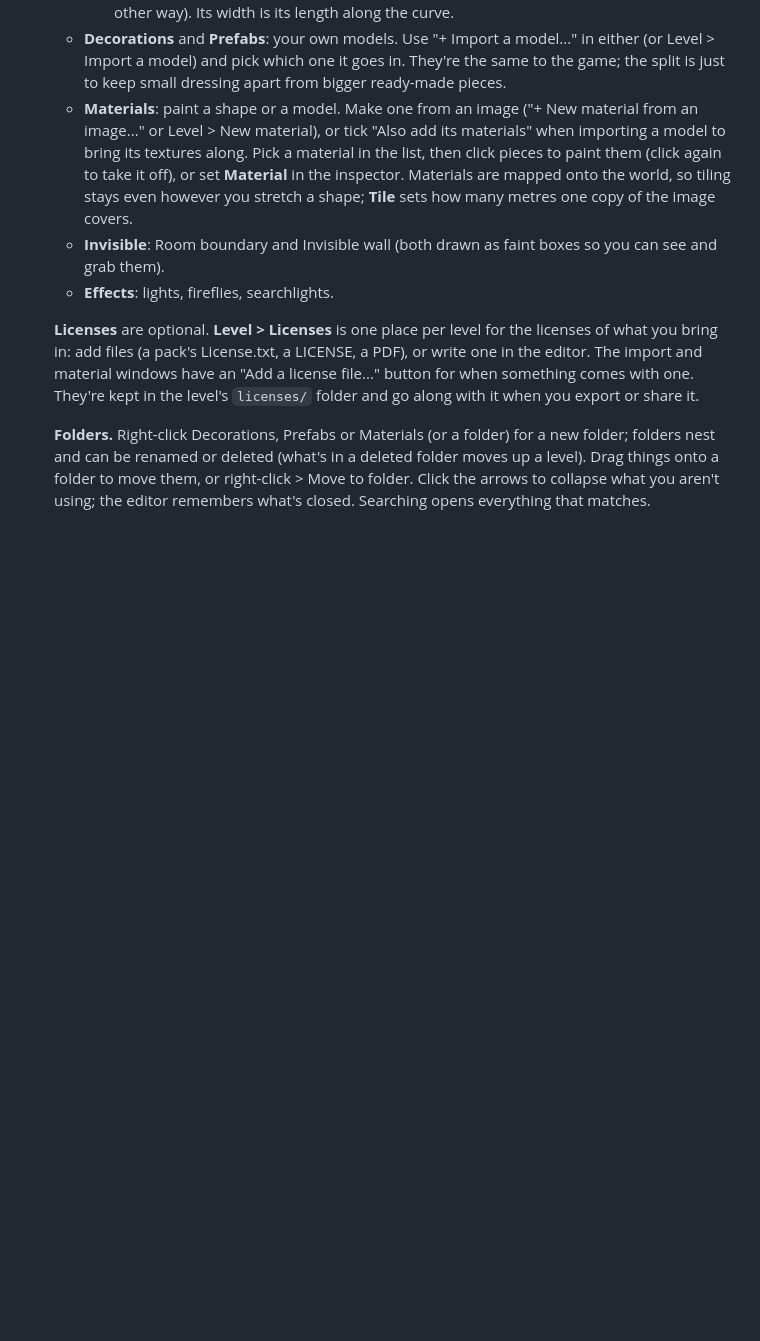
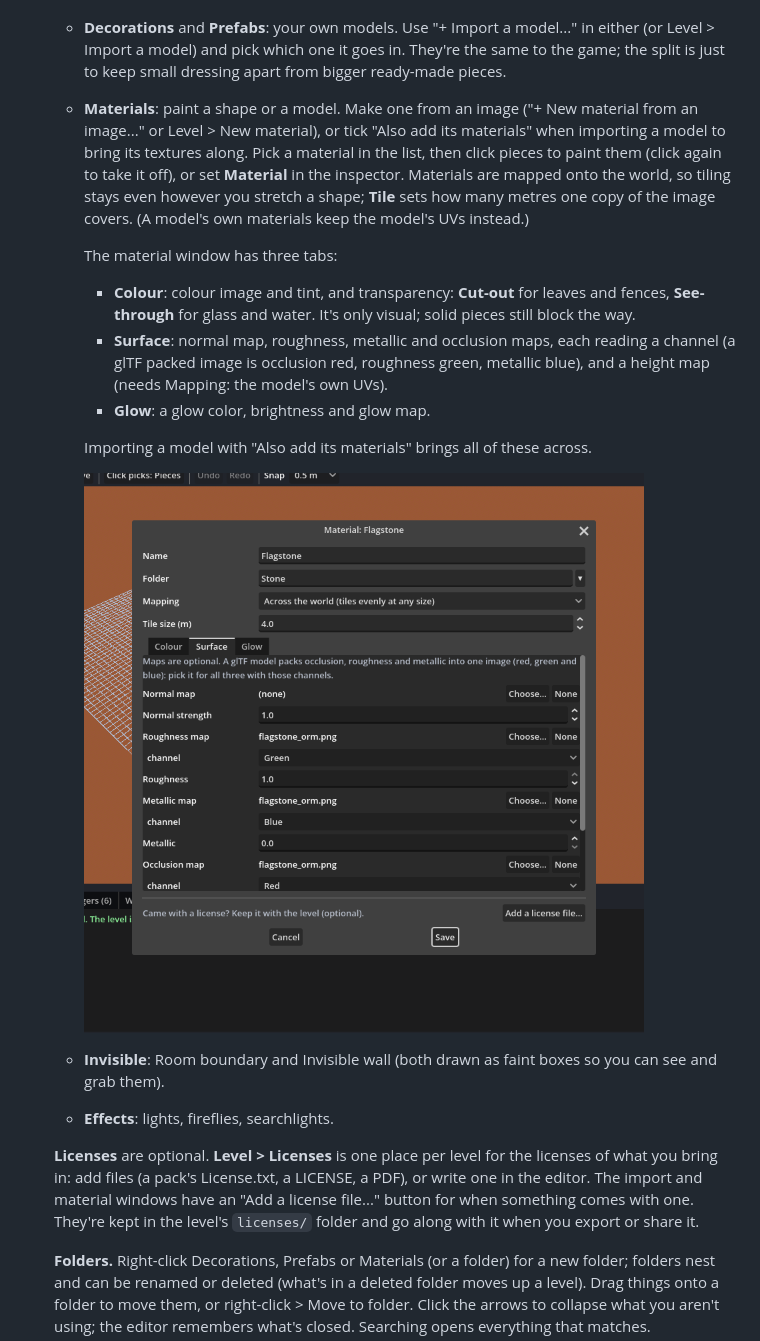
Before and after one commit to GLorenz90/Nomad-Seekers-Level-Editor, a Markdown page: README.md, the part around the change. Rendered like a GitHub page; pictures changed too: docs/screenshots/material_window.png (added); blank space fills up the shorter version.

Commit message:
Material window: every map, glow and transparency; full import
- The material window has Colour, Surface and Glow tabs: colour image,
  tint, cut-out / see-through transparency; normal, roughness, metallic,
  occlusion (with channels) and height maps; glow color, brightness, map;
  world or UV mapping. Settings for unused maps are left out of the file.
- Importing a model's materials brings every map across (a packed image is
  saved once), keeps the model's UVs, and carries normal strength,
  emission and transparency.
- Export copies every map; checks catch any missing map and warn about a
  height map on world mapping.

Co-Authored-By: Claude Opus 5.5 <noreply@anthropic.com>
Claude-Session: https://claude.ai/code/session_0158GMUX8qMynptfN9LjCdMW

```diff
--- a/README.md
+++ b/README.md
@@ -47,7 +47,19 @@ it makes the level compliant. Its `BUILD_LOG.md` lists each step.
      to bring its textures along. Pick a material in the list, then click pieces to paint them
      (click again to take it off), or set **Material** in the inspector. Materials are mapped
      onto the world, so tiling stays even however you stretch a shape; **Tile** sets how many
-     metres one copy of the image covers.
+     metres one copy of the image covers. (A model's own materials keep the model's UVs instead.)
+
+     The material window has three tabs:
+     - **Colour**: colour image and tint, and transparency: **Cut-out** for leaves and fences,
+       **See-through** for glass and water. It's only visual; solid pieces still block the way.
+     - **Surface**: normal map, roughness, metallic and occlusion maps, each reading a channel
+       (a glTF packed image is occlusion red, roughness green, metallic blue), and a height map
+       (needs Mapping: the model's own UVs).
+     - **Glow**: a glow color, brightness and glow map.
+
+     Importing a model with "Also add its materials" brings all of these across.
+
+     ![The material window](docs/screenshots/material_window.png)
    - **Invisible**: Room boundary and Invisible wall (both drawn as faint boxes so you can see and
      grab them).
    - **Effects**: lights, fireflies, searchlights.
```
Also changed, not shown: 6 other files.
